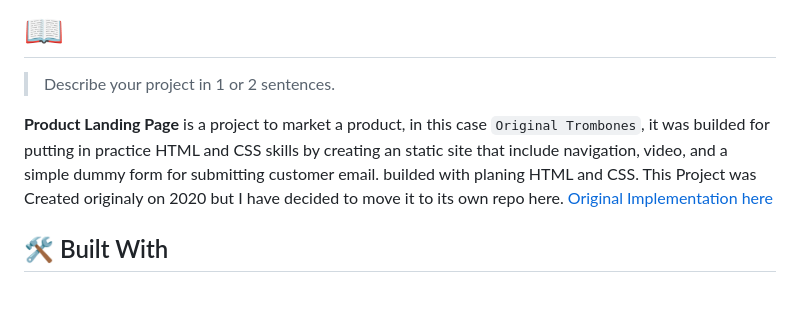
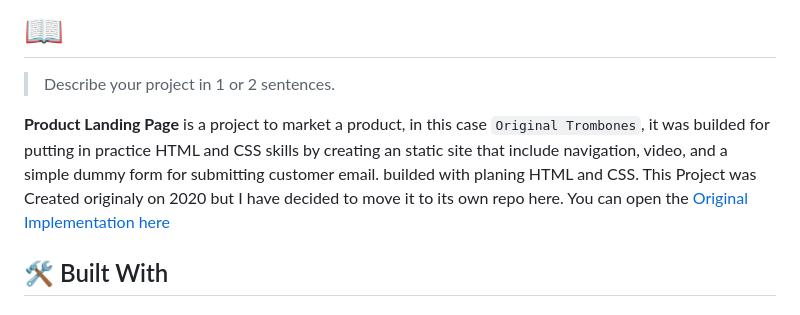
Before and after one commit to Diegogagan2587/product-landing-page, a Markdown page: README.md, the part around the change. Drawn GitHub-style.

```diff
--- a/README.md
+++ b/README.md
@@ -35,7 +35,7 @@
 > Describe your project in 1 or 2 sentences.
 
 **Product Landing Page** is a project to market a product, in this case `Original Trombones`, it was builded for putting in practice HTML and CSS skills by creating an static site that include navigation, video, and a simple dummy form for submitting customer email. builded with planing HTML and CSS.
-This Project was Created originaly on 2020 but I have decided to move it to its own repo here.
+This Project was Created originaly on 2020 but I have decided to move it to its own repo here. You can open the
 [Original Implementation here](https://github.com/Diegogagan2587/Diegogagan2587.github.io/tree/master/product-landing-page)
 
 ## 🛠 Built With <a name="built-with"></a>
```
